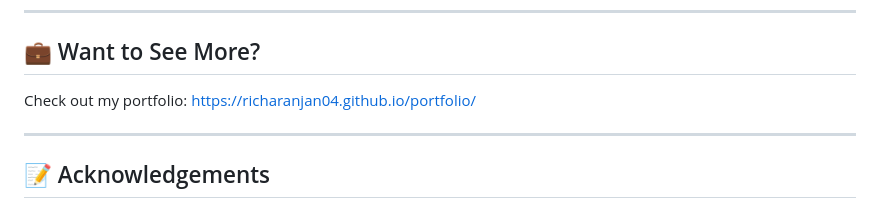
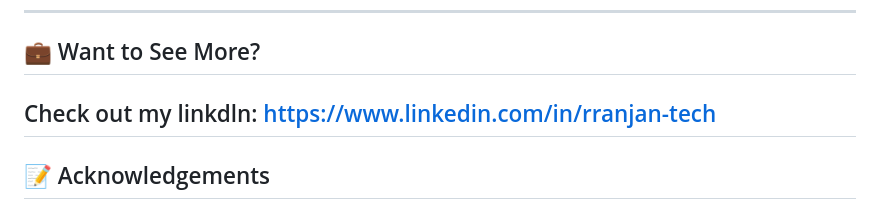
Before and after one commit to Richa-Ranjan/ct_intern, a Markdown page: README.md, the part around the change. Drawn GitHub-style.

```diff
--- a/README.md
+++ b/README.md
@@ -108,8 +108,7 @@ This sets me up for more advanced full-stack development projects and collaborat
 
 ## 💼 Want to See More?
 
-Check out my portfolio: [https://richaranjan04.github.io/portfolio/](https://richaranjan04.github.io/portfolio/)
-
+Check out my linkdln: https://www.linkedin.com/in/rranjan-tech
 ---
 
 ## 📝 Acknowledgements
```
